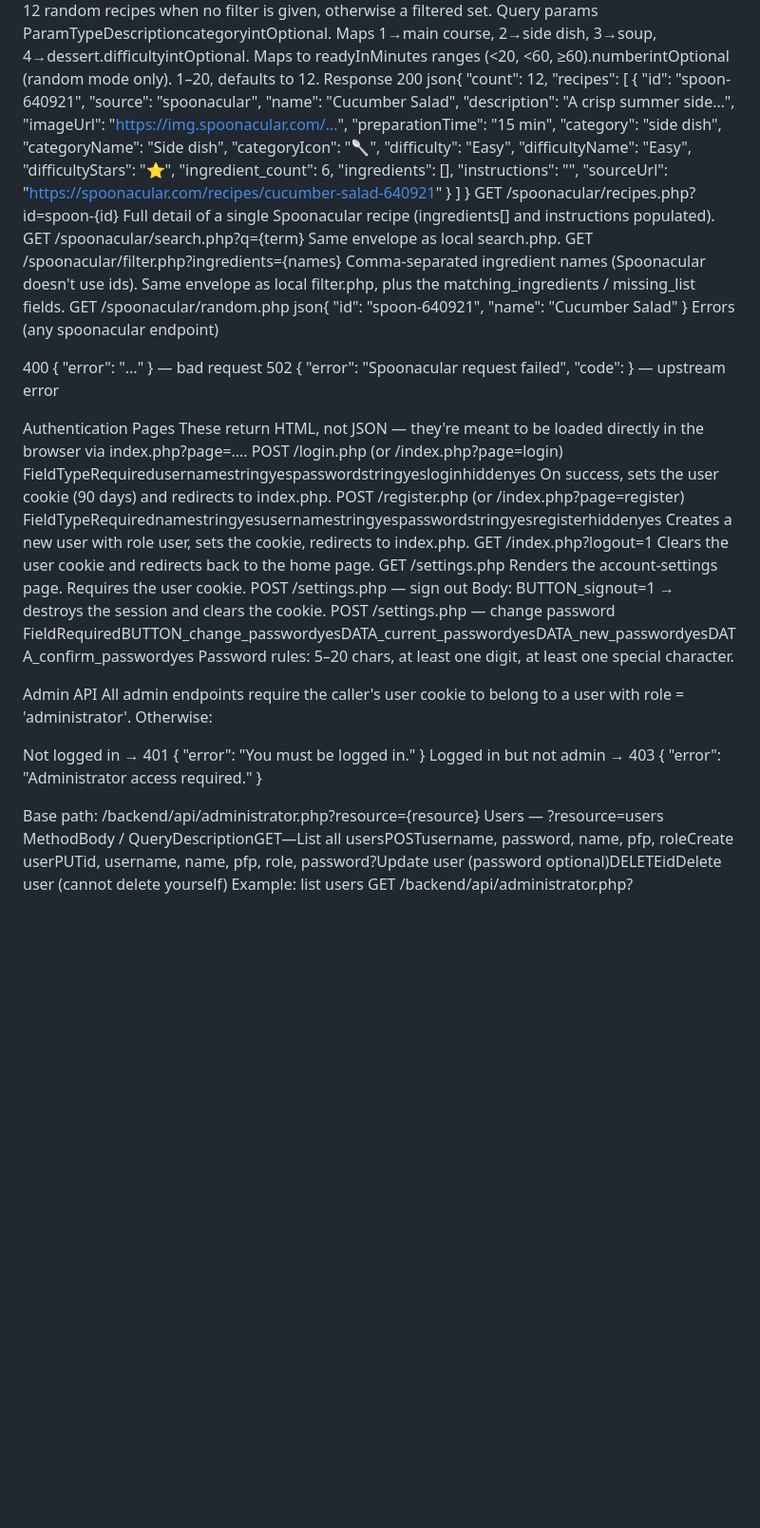
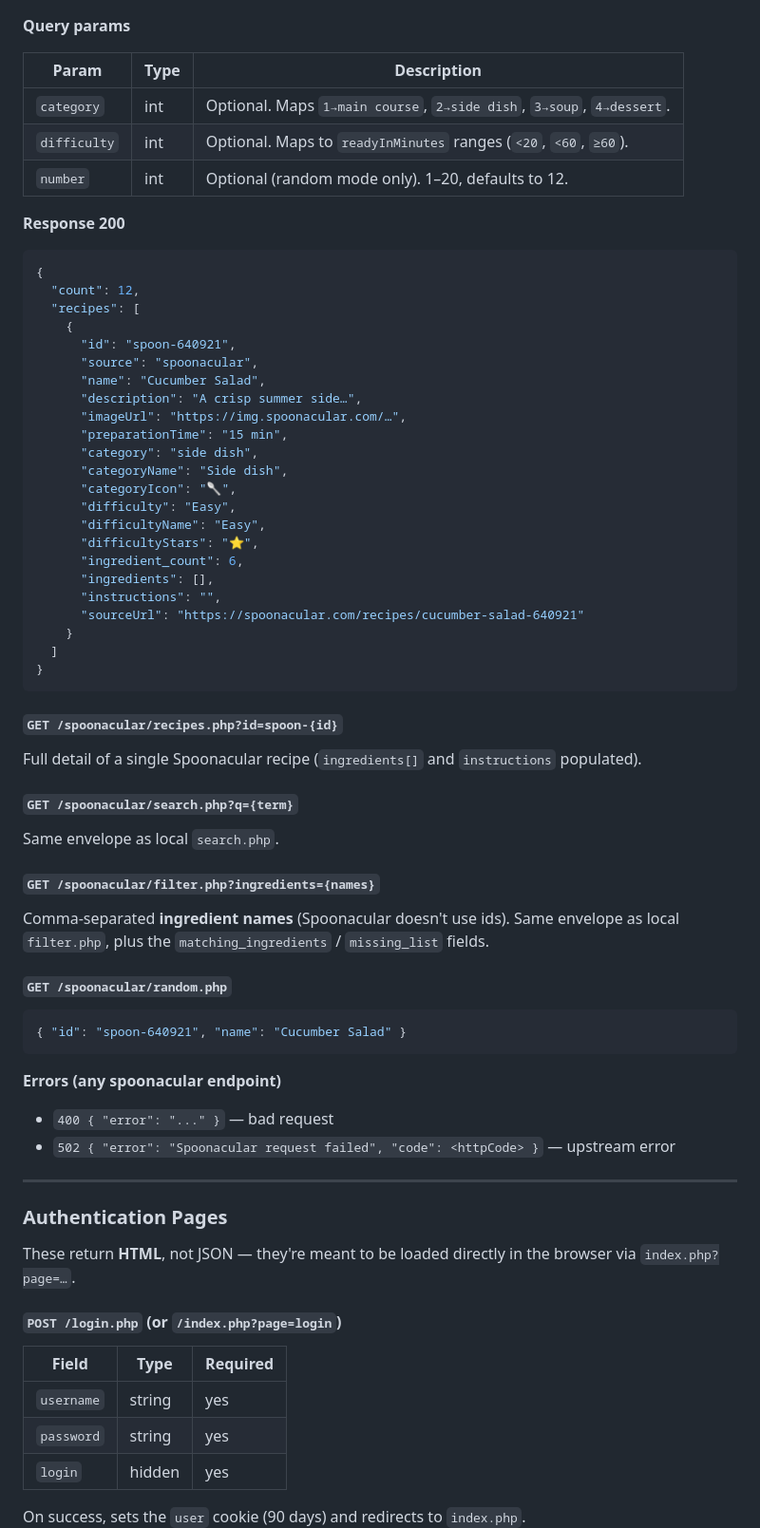
Before and after one commit to schsaGit/WEBAP_Chris-Sarah, a Markdown page: README.md, the part around one of its changes. Shown at 95% size. Drawn GitHub-style; blank space fills up the shorter version.

````diff
--- a/README.md
+++ b/README.md
@@ -335,8 +483,17 @@ GET /spoonacular/recipes.php
 List view — returns 12 random recipes when no filter is given, otherwise a filtered set.
-Query params
-ParamTypeDescriptioncategoryintOptional. Maps 1→main course, 2→side dish, 3→soup, 4→dessert.difficultyintOptional. Maps to readyInMinutes ranges (<20, <60, ≥60).numberintOptional (random mode only). 1–20, defaults to 12.
-Response 200
-json{
+
+**Query params**
+
+| Param        | Type | Description                                              |
+| ------------ | ---- | -------------------------------------------------------- |
+| `category`   | int  | Optional. Maps `1→main course`, `2→side dish`, `3→soup`, `4→dessert`. |
+| `difficulty` | int  | Optional. Maps to `readyInMinutes` ranges (`<20`, `<60`, `≥60`). |
+| `number`     | int  | Optional (random mode only). 1–20, defaults to 12.       |
+
+**Response 200**
+
+```json
+{
   "count": 12,
   "recipes": [
     {
@@ -359,45 +516,44 @@ json{
     }
   ]
 }
-GET /spoonacular/recipes.php?id=spoon-{id}
-Full detail of a single Spoonacular recipe (ingredients[] and instructions populated).
-GET /spoonacular/search.php?q={term}
-Same envelope as local search.php.
-GET /spoonacular/filter.php?ingredients={names}
-Comma-separated ingredient names (Spoonacular doesn't use ids). Same envelope as local filter.php, plus the matching_ingredients / missing_list fields.
-GET /spoonacular/random.php
-json{ "id": "spoon-640921", "name": "Cucumber Salad" }
-Errors (any spoonacular endpoint)
+```
 
-400 { "error": "..." } — bad request
-502 { "error": "Spoonacular request failed", "code": <httpCode> } — upstream error
+#### `GET /spoonacular/recipes.php?id=spoon-{id}`
 
+Full detail of a single Spoonacular recipe (`ingredients[]` and `instructions` populated).
 
-Authentication Pages
-These return HTML, not JSON — they're meant to be loaded directly in the browser via index.php?page=….
-POST /login.php (or /index.php?page=login)
-FieldTypeRequiredusernamestringyespasswordstringyesloginhiddenyes
-On success, sets the user cookie (90 days) and redirects to index.php.
-POST /register.php (or /index.php?page=register)
-FieldTypeRequirednamestringyesusernamestringyespasswordstringyesregisterhiddenyes
-Creates a new user with role user, sets the cookie, redirects to index.php.
-GET /index.php?logout=1
-Clears the user cookie and redirects back to the home page.
-GET /settings.php
-Renders the account-settings page. Requires the user cookie.
-POST /settings.php — sign out
-Body: BUTTON_signout=1 → destroys the session and clears the cookie.
-POST /settings.php — change password
-FieldRequiredBUTTON_change_passwordyesDATA_current_passwordyesDATA_new_passwordyesDATA_confirm_passwordyes
-Password rules: 5–20 chars, at least one digit, at least one special character.
+#### `GET /spoonacular/search.php?q={term}`
 
-Admin API
-All admin endpoints require the caller's user cookie to belong to a user with role = 'administrator'. Otherwise:
+Same envelope as local `search.php`.
 
-Not logged in → 401 { "error": "You must be logged in." }
-Logged in but not admin → 403 { "error": "Administrator access required." }
+#### `GET /spoonacular/filter.php?ingredients={names}`
 
-Base path: /backend/api/administrator.php?resource={resource}
-Users — ?resource=users
-MethodBody / QueryDescriptionGET—List all usersPOSTusername, password, name, pfp, roleCreate userPUTid, username, name, pfp, role, password?Update user (password optional)DELETEidDelete user (cannot delete yourself)
-Example: list users
+Comma-separated **ingredient names** (Spoonacular doesn't use ids). Same envelope as local `filter.php`, plus the `matching_ingredients` / `missing_list` fields.
+
+#### `GET /spoonacular/random.php`
+
+```json
+{ "id": "spoon-640921", "name": "Cucumber Salad" }
+```
+
+**Errors (any spoonacular endpoint)**
+
+- `400 { "error": "..." }` — bad request
+- `502 { "error": "Spoonacular request failed", "code": <httpCode> }` — upstream error
+
+---
+
+### Authentication Pages
+
+These return **HTML**, not JSON — they're meant to be loaded directly in the browser via `index.php?page=…`.
+
+#### `POST /login.php` (or `/index.php?page=login`)
+
+| Field      | Type   | Required |
+| ---------- | ------ | -------- |
+| `username` | string | yes      |
+| `password` | string | yes      |
+| `login`    | hidden | yes      |
+
+On success, sets the `user` cookie (90 days) and redirects to `index.php`.
+
````
Also changed, not shown: other parts of README.md (+413 -145 lines).
